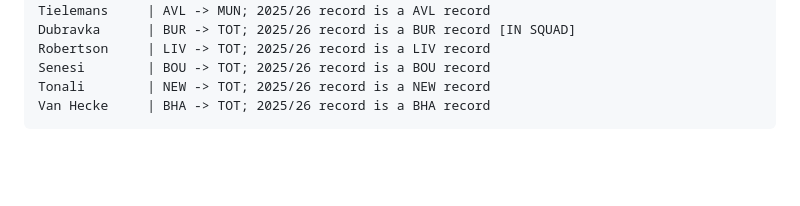
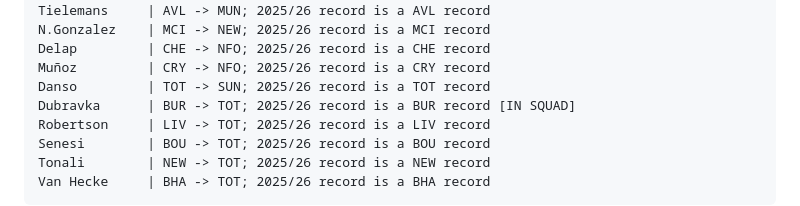
Before and after one commit to sylvan-s/fpl-river-leaf, a Markdown page: ROLE_INTEL.md, the part around one of its changes. GitHub-like rendering; blank space fills up the shorter version.

```diff
--- a/ROLE_INTEL.md
+++ b/ROLE_INTEL.md
@@ -893,5 +949,9 @@ Andrey Santos | CHE -> MUN; 2025/26 record is a CHE record
 Darlow        | LEE -> MUN; 2025/26 record is a LEE record
 Tielemans     | AVL -> MUN; 2025/26 record is a AVL record
+N.Gonzalez    | MCI -> NEW; 2025/26 record is a MCI record
+Delap         | CHE -> NFO; 2025/26 record is a CHE record
+Muñoz         | CRY -> NFO; 2025/26 record is a CRY record
+Danso         | TOT -> SUN; 2025/26 record is a TOT record
 Dubravka      | BUR -> TOT; 2025/26 record is a BUR record [IN SQUAD]
 Robertson     | LIV -> TOT; 2025/26 record is a LIV record
 Senesi        | BOU -> TOT; 2025/26 record is a BOU record
```
Also changed, not shown: other parts of ROLE_INTEL.md (+67 -11 lines), TEAM_CHANGE_LOG.md (+26 -8 lines).
